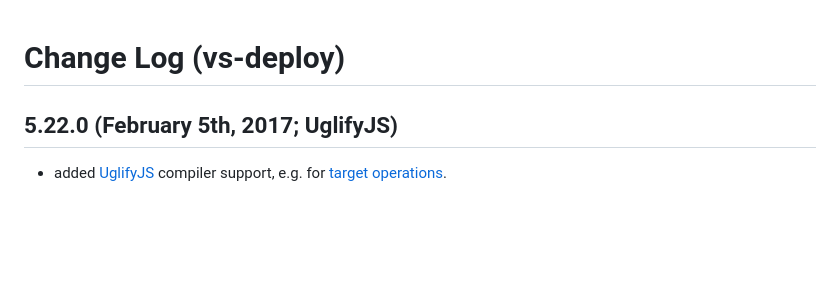
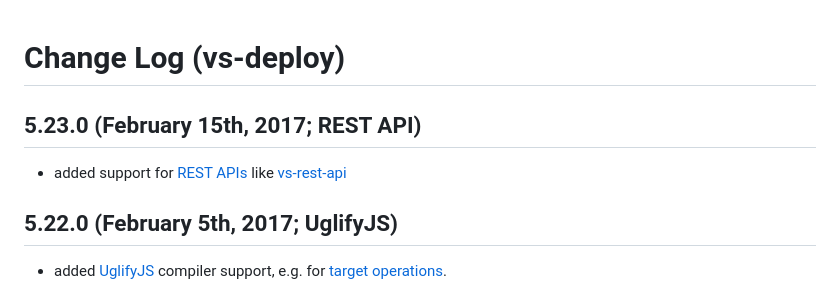
Before and after one commit to mkloubert/vs-deploy, a Markdown page: CHANGELOG.md, the part around the change. Drawn GitHub-style; blank space fills up the shorter version.

```diff
--- a/CHANGELOG.md
+++ b/CHANGELOG.md
@@ -1,4 +1,9 @@
 # Change Log (vs-deploy)
+
+## 5.23.0 (February 15th, 2017; REST API)
+
+* added support for [REST APIs](https://github.com/mkloubert/vs-deploy/wiki/target_api) like [vs-rest-api](https://github.com/mkloubert/vs-rest-api)
+
 
 ## 5.22.0 (February 5th, 2017; UglifyJS)
 
```
Also changed, not shown: README.md (+9 -0 lines), img/screenshot1.png, 5 other files.
